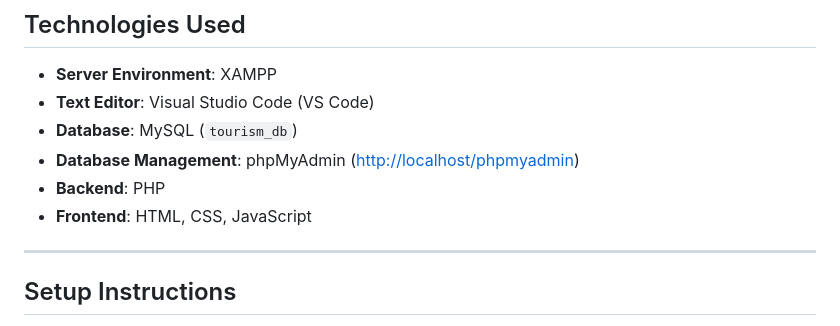
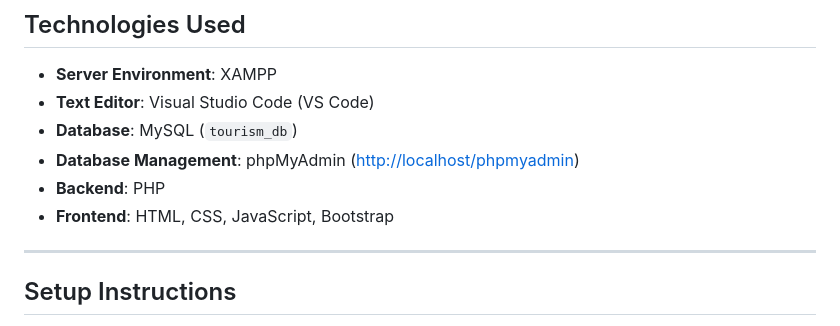
Before and after one commit to Tamannaahh/TripTreasure-Personalized_travel_itinerary_planner, a Markdown page: README.md, the part around the change. Rendered like a GitHub page.

```diff
--- a/README.md
+++ b/README.md
@@ -30,7 +30,7 @@ TripTreasure is a travel management system designed to make travel planning seam
 - **Database**: MySQL (`tourism_db`)
 - **Database Management**: phpMyAdmin ([http://localhost/phpmyadmin](http://localhost/phpmyadmin))
 - **Backend**: PHP
-- **Frontend**: HTML, CSS, JavaScript
+- **Frontend**: HTML, CSS, JavaScript, Bootstrap
 
 ---
 
```
